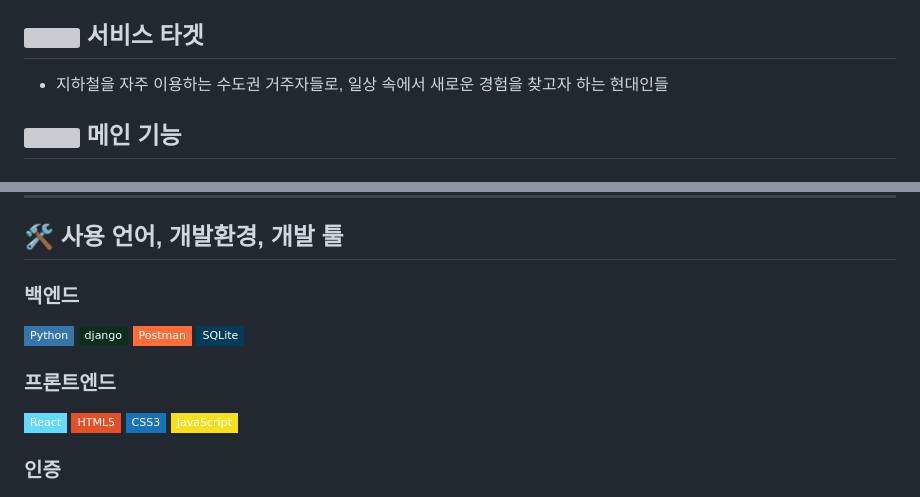
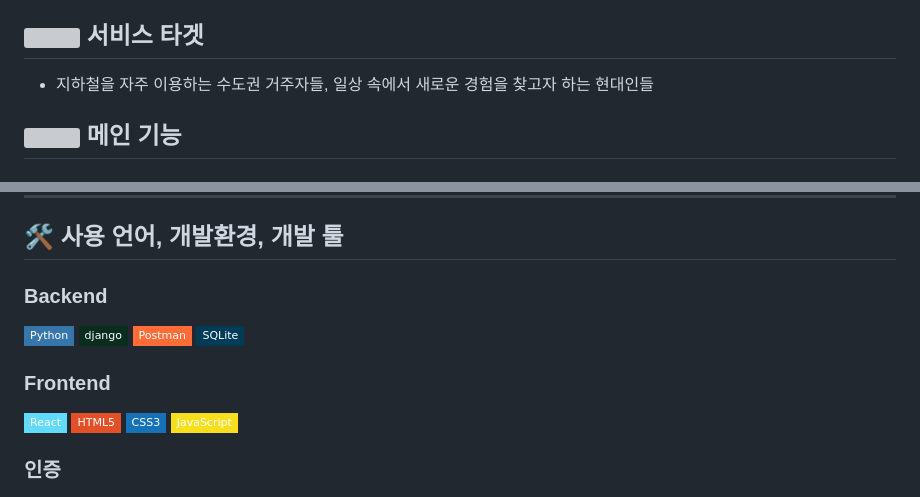
Before and after one commit to LikeLion-at-DGU/2024-hackathon-1-boiledtrain-backend, a Markdown page: README.md, 2 parts joined by grey strips. Drawn GitHub-style; badges without logos; grey boxes are pictures that could not be loaded.

```diff
--- a/README.md
+++ b/README.md
@@ -37,7 +37,7 @@
 
 ## <img width="5%" src="https://github.com/user-attachments/assets/fcf59ee3-f8b1-4d4f-adc6-9b07977db11f"> 서비스 타겟
 
-- 지하철을 자주 이용하는 수도권 거주자들로, 일상 속에서 새로운 경험을 찾고자 하는 현대인들
+- 지하철을 자주 이용하는 수도권 거주자들, 일상 속에서 새로운 경험을 찾고자 하는 현대인들
 
 ## <img width="5%" src="https://github.com/user-attachments/assets/fcf59ee3-f8b1-4d4f-adc6-9b07977db11f"> 메인 기능
 
@@ -77,10 +77,10 @@
 ## 🛠️ 사용 언어, 개발환경, 개발 툴
 
 
-### 백엔드
+### Backend
 <img src="https://img.shields.io/badge/Python-3776AB?style=flat-square&logo=Python&logoColor=white"/> <img src="https://img.shields.io/badge/django-092E20?style=flat-square&logo=django&logoColor=white"/> <img src="https://img.shields.io/badge/Postman-FF6C37?style=flat-square&logo=Postman&logoColor=white"/> <img src="https://img.shields.io/badge/SQLite-003B57?style=flat-square&logo=SQLite&logoColor=white"/>
 
-### 프론트엔드
+### Frontend
 ![React](https://img.shields.io/badge/React-61DAFB?style=flat-square&logo=react&logoColor=ffffff)
 ![HTML5](https://img.shields.io/badge/-HTML5-E34F26?style=flat-square&logo=html5&logoColor=ffffff)
 ![CSS3](https://img.shields.io/badge/-CSS3-1572B6?style=flat-square&logo=css3)
```
